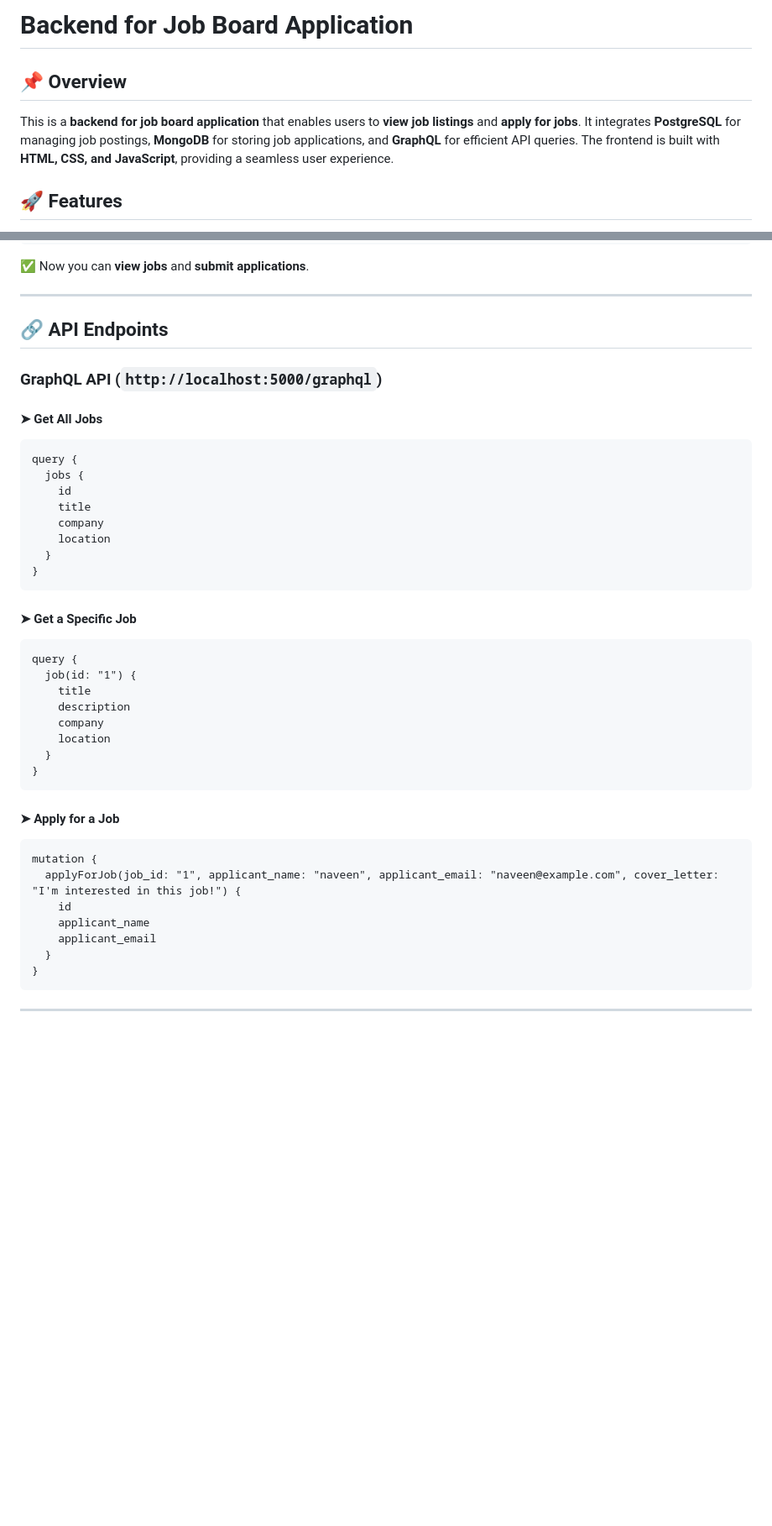
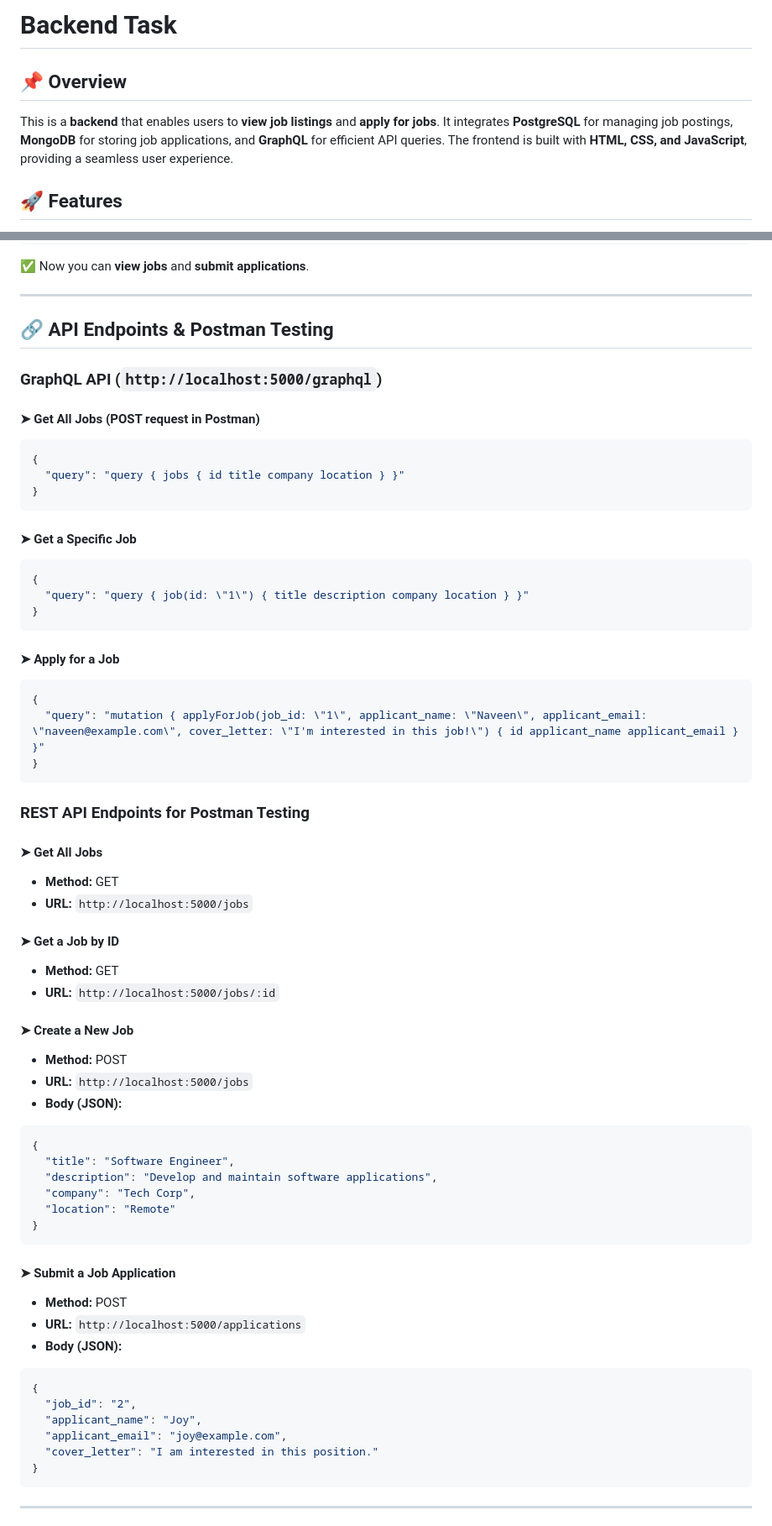
Before and after one commit to naveen5635/backend-task, a Markdown page: README.md, 2 parts joined by grey strips. Shown: that part at 84% size. Drawn GitHub-style; blank space fills up the shorter version.

Commit message:
Update README.md
Documentation

````diff
--- a/README.md
+++ b/README.md
@@ -1,7 +1,7 @@
-# Backend for Job Board Application
+# Backend Task
 
 ## 📌 Overview
-This is a **backend for job board application** that enables users to **view job listings** and **apply for jobs**. It integrates **PostgreSQL** for managing job postings, **MongoDB** for storing job applications, and **GraphQL** for efficient API queries. The frontend is built with **HTML, CSS, and JavaScript**, providing a seamless user experience.
+This is a **backend** that enables users to **view job listings** and **apply for jobs**. It integrates **PostgreSQL** for managing job postings, **MongoDB** for storing job applications, and **GraphQL** for efficient API queries. The frontend is built with **HTML, CSS, and JavaScript**, providing a seamless user experience.
 
 ## 🚀 Features
 - **Job Listings**: Fetch job postings from PostgreSQL.
@@ -69,38 +69,59 @@ npx serve .
 
 ---
 
-## 🔗 API Endpoints
+## 🔗 API Endpoints & Postman Testing
 ### **GraphQL API (`http://localhost:5000/graphql`)**
-#### **➤ Get All Jobs**
-```graphql
-query {
-  jobs {
-    id
-    title
-    company
-    location
-  }
+#### **➤ Get All Jobs** (POST request in Postman)
+```json
+{
+  "query": "query { jobs { id title company location } }"
 }
 ```
 #### **➤ Get a Specific Job**
-```graphql
-query {
-  job(id: "1") {
-    title
-    description
-    company
-    location
-  }
+```json
+{
+  "query": "query { job(id: \"1\") { title description company location } }"
 }
 ```
 #### **➤ Apply for a Job**
-```graphql
-mutation {
-  applyForJob(job_id: "1", applicant_name: "naveen", applicant_email: "naveen@example.com", cover_letter: "I'm interested in this job!") {
-    id
-    applicant_name
-    applicant_email
-  }
+```json
+{
+  "query": "mutation { applyForJob(job_id: \"1\", applicant_name: \"Naveen\", applicant_email: \"naveen@example.com\", cover_letter: \"I'm interested in this job!\") { id applicant_name applicant_email } }"
+}
+```
+
+### **REST API Endpoints for Postman Testing**
+#### **➤ Get All Jobs**
+- **Method:** GET
+- **URL:** `http://localhost:5000/jobs`
+
+#### **➤ Get a Job by ID**
+- **Method:** GET
+- **URL:** `http://localhost:5000/jobs/:id`
+
+#### **➤ Create a New Job**
+- **Method:** POST
+- **URL:** `http://localhost:5000/jobs`
+- **Body (JSON):**
+```json
+{
+  "title": "Software Engineer",
+  "description": "Develop and maintain software applications",
+  "company": "Tech Corp",
+  "location": "Remote"
+}
+```
+
+#### **➤ Submit a Job Application**
+- **Method:** POST
+- **URL:** `http://localhost:5000/applications`
+- **Body (JSON):**
+```json
+{
+  "job_id": "2",
+  "applicant_name": "Joy",
+  "applicant_email": "joy@example.com",
+  "cover_letter": "I am interested in this position."
 }
 ```
 
````
Also changed, not shown: other parts of README.md (+1 -1 lines).
